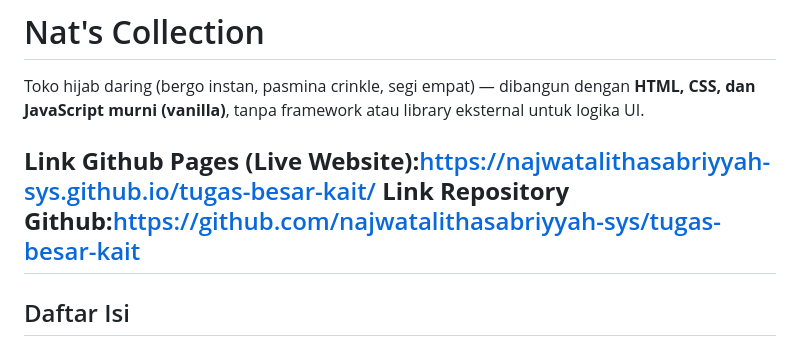
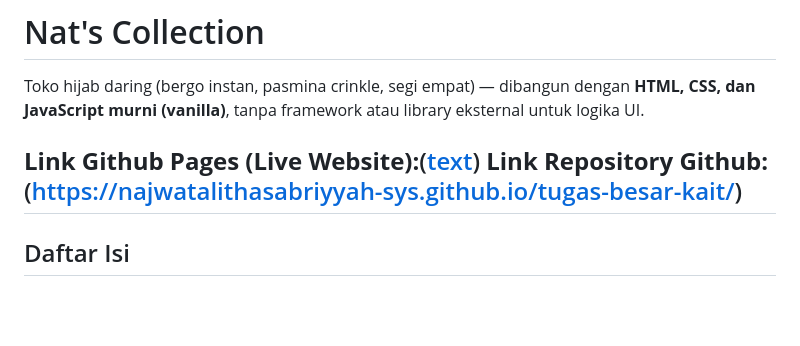
Before and after one commit to najwatalithasabriyyah-sys/tugas-besar-kait, a Markdown page: README.md, the part around the change. Rendered like a GitHub page; blank space fills up the shorter version.

```diff
--- a/README.md
+++ b/README.md
@@ -2,8 +2,8 @@
 
 Toko hijab daring (bergo instan, pasmina crinkle, segi empat) — dibangun dengan **HTML, CSS, dan JavaScript murni (vanilla)**, tanpa framework atau library eksternal untuk logika UI.
 
-**Link Github Pages (Live Website):**[https://najwatalithasabriyyah-sys.github.io/tugas-besar-kait/]([text](https://najwatalithasabriyyah-sys.github.io/tugas-besar-kait/))
-**Link Repository Github:**[https://github.com/najwatalithasabriyyah-sys/tugas-besar-kait](https://github.com/najwatalithasabriyyah-sys/tugas-besar-kait)
+**Link Github Pages (Live Website):**([text](https://najwatalithasabriyyah-sys.github.io/tugas-besar-kait/))
+**Link Repository Github:**(https://najwatalithasabriyyah-sys.github.io/tugas-besar-kait/)
 ---
 
 ## Daftar Isi
```
